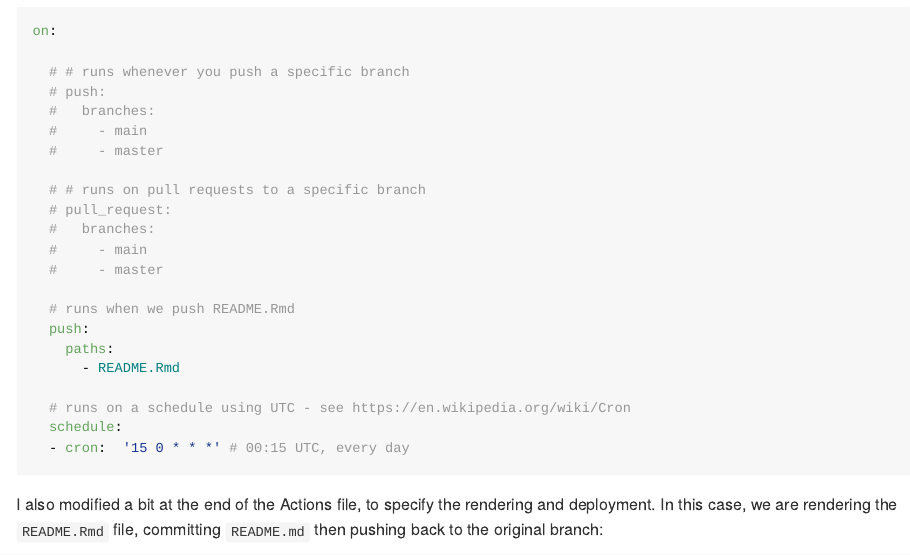
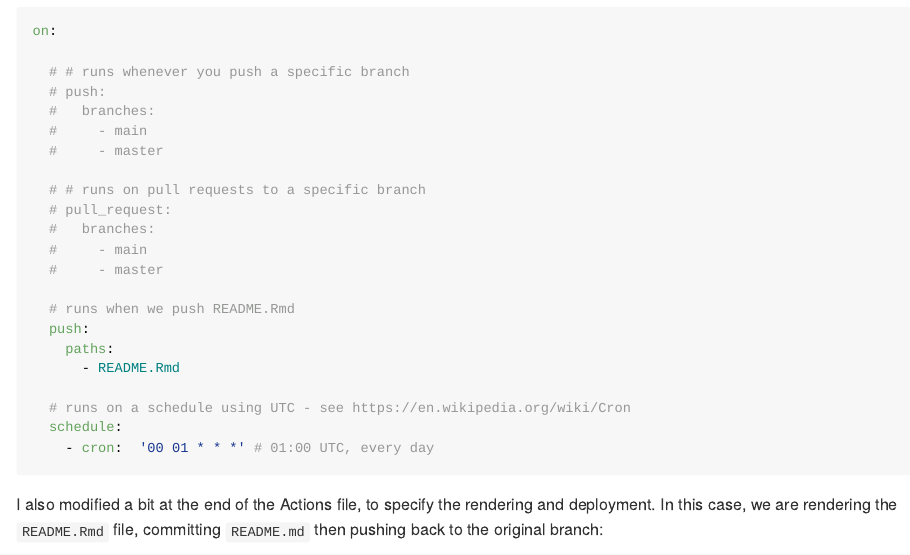
Before and after one commit to ijlyttle/projthis-demo, an R Markdown document (README.Rmd): the page in a window 1100 px wide, from 1760 px down. Rendered offline with R 4.5, knitr and Pandoc, with nearby package versions; code that draws random numbers runs with fixed seeds of ours; some code elsewhere in the file could not run offline.

Commit message:
update CRON, readme

````diff
--- a/.github/workflows/project-run.yaml
+++ b/.github/workflows/project-run.yaml
@@ -39,7 +39,7 @@ on:
 
   # runs on a schedule using UTC - see https://en.wikipedia.org/wiki/Cron
   schedule:
-    - cron:  '30 * * * *' # 40 mins past hour, every hour
+    - cron:  '00 01 * * *' # 01:00 UTC, every day
 
 # name of the workflow to appear in actions portal,
 # e.g. https://github.com/ijlyttle/projthis/actions?query=workflow%3AR-CMD-check
--- a/README.Rmd
+++ b/README.Rmd
@@ -94,7 +94,7 @@ on:
 
   # runs on a schedule using UTC - see https://en.wikipedia.org/wiki/Cron
   schedule:
-  - cron:  '15 0 * * *' # 00:15 UTC, every day
+    - cron:  '00 01 * * *' # 01:00 UTC, every day
 ```
 
 I also modified a bit at the end of the Actions file, to specify the rendering and deployment. In this case, we are rendering the `README.Rmd` file, committing `README.md` then pushing back to the original branch:
````
Also changed, not shown: README.md.
